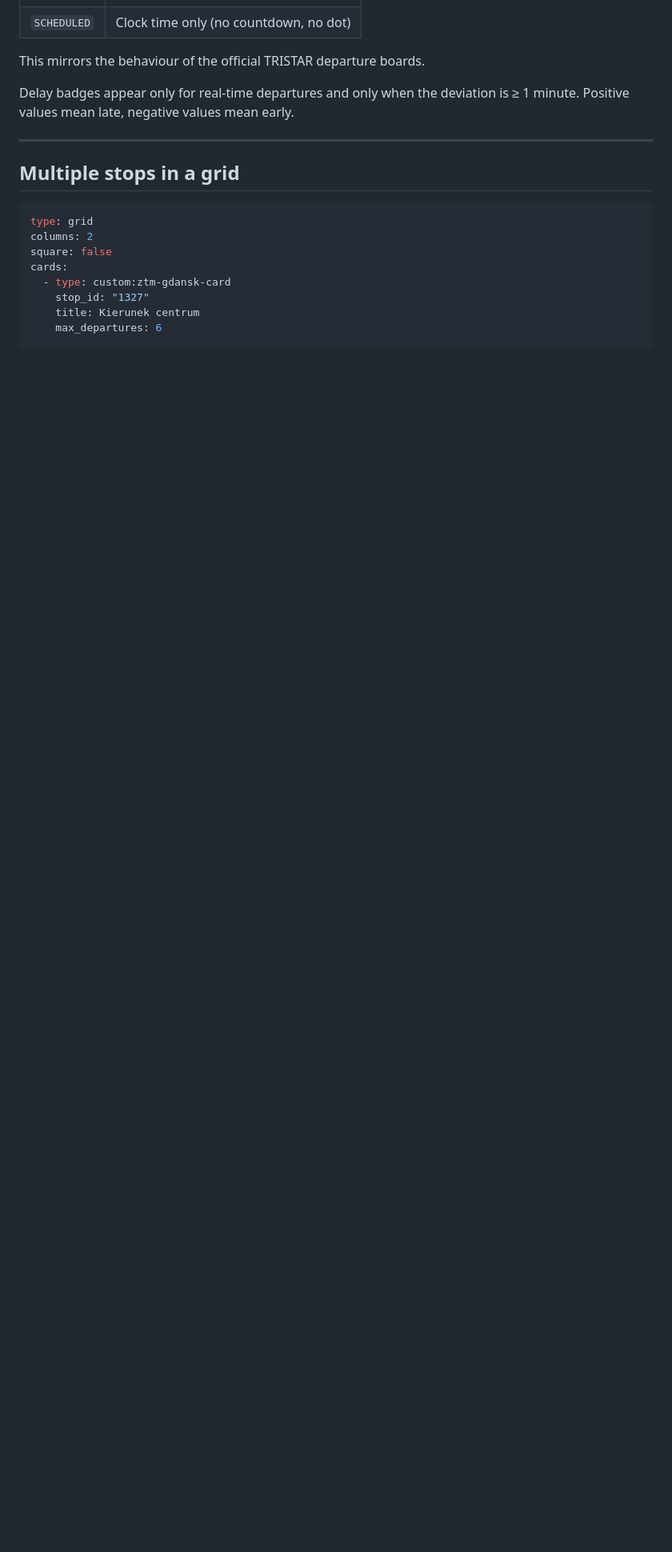
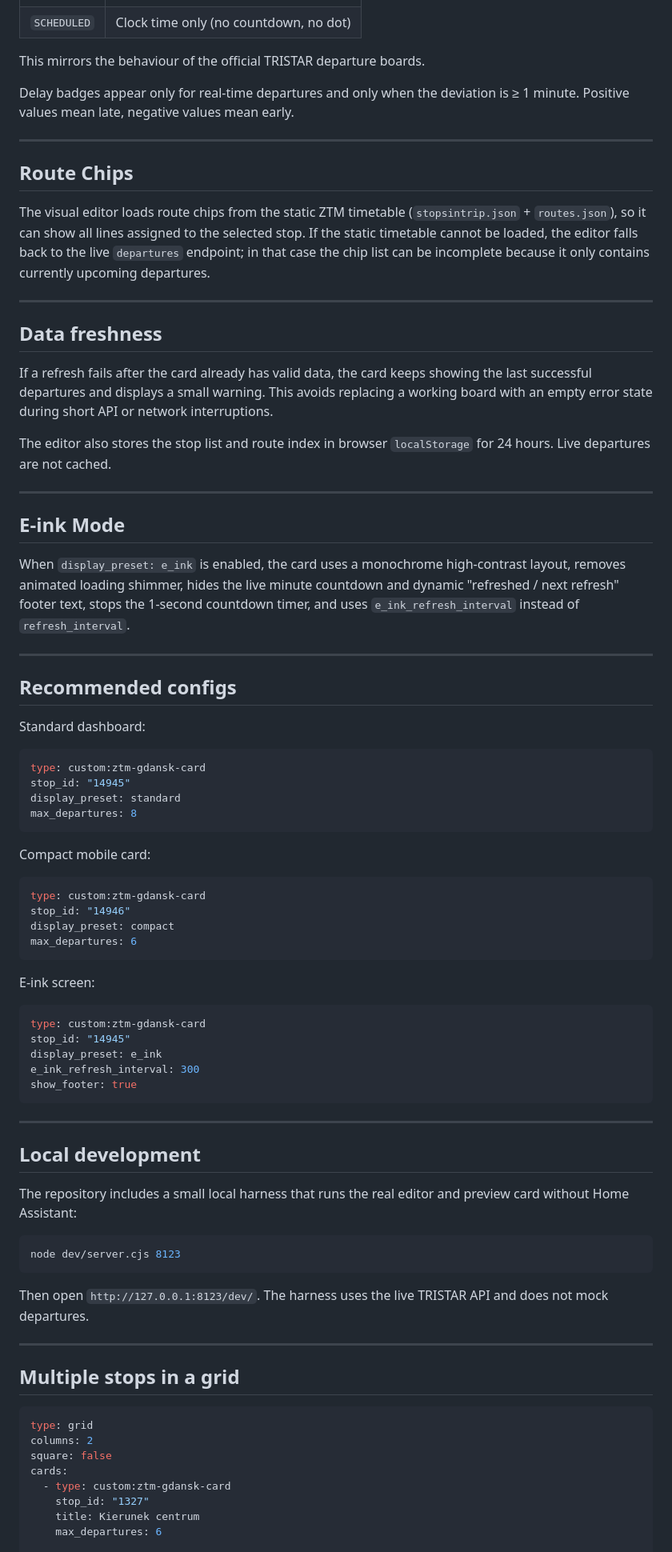
Before and after one commit to toczke/ztm-gdansk-card, a Markdown page: README.md, the part around one of its changes. Shown at 80% size. Drawn GitHub-style; blank space fills up the shorter version.

````diff
--- a/README.md
+++ b/README.md
@@ -124,6 +156,70 @@ The card uses the `status` field from the TRISTAR API to determine whether a dep
 This mirrors the behaviour of the official TRISTAR departure boards.
 
 Delay badges appear only for real-time departures and only when the deviation is ≥ 1 minute. Positive values mean late, negative values mean early.
+
+---
+
+## Route Chips
+
+The visual editor loads route chips from the static ZTM timetable (`stopsintrip.json` + `routes.json`), so it can show all lines assigned to the selected stop. If the static timetable cannot be loaded, the editor falls back to the live `departures` endpoint; in that case the chip list can be incomplete because it only contains currently upcoming departures.
+
+---
+
+## Data freshness
+
+If a refresh fails after the card already has valid data, the card keeps showing the last successful departures and displays a small warning. This avoids replacing a working board with an empty error state during short API or network interruptions.
+
+The editor also stores the stop list and route index in browser `localStorage` for 24 hours. Live departures are not cached.
+
+---
+
+## E-ink Mode
+
+When `display_preset: e_ink` is enabled, the card uses a monochrome high-contrast layout, removes animated loading shimmer, hides the live minute countdown and dynamic "refreshed / next refresh" footer text, stops the 1-second countdown timer, and uses `e_ink_refresh_interval` instead of `refresh_interval`.
+
+---
+
+## Recommended configs
+
+Standard dashboard:
+
+```yaml
+type: custom:ztm-gdansk-card
+stop_id: "14945"
+display_preset: standard
+max_departures: 8
+```
+
+Compact mobile card:
+
+```yaml
+type: custom:ztm-gdansk-card
+stop_id: "14946"
+display_preset: compact
+max_departures: 6
+```
+
+E-ink screen:
+
+```yaml
+type: custom:ztm-gdansk-card
+stop_id: "14945"
+display_preset: e_ink
+e_ink_refresh_interval: 300
+show_footer: true
+```
+
+---
+
+## Local development
+
+The repository includes a small local harness that runs the real editor and preview card without Home Assistant:
+
+```bash
+node dev/server.cjs 8123
+```
+
+Then open `http://127.0.0.1:8123/dev/`. The harness uses the live TRISTAR API and does not mock departures.
 
 ---
 
````
Also changed, not shown: other parts of README.md (+39 -7 lines), docs/images/card-compact.png (added), docs/images/card-eink.png (added), docs/images/card-standard.png (added), docs/images/config-editor.png (added), 7 other files.
